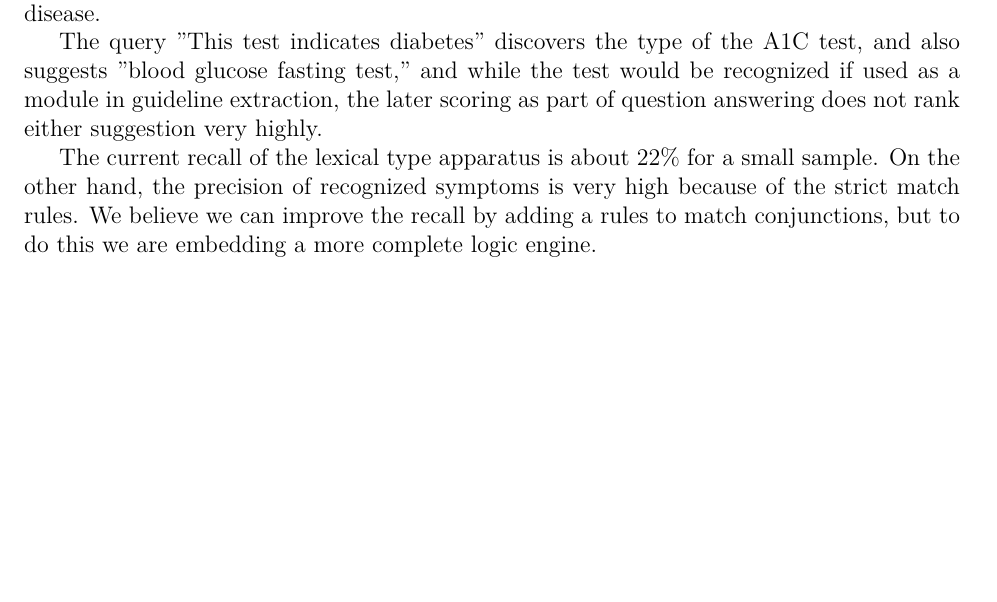
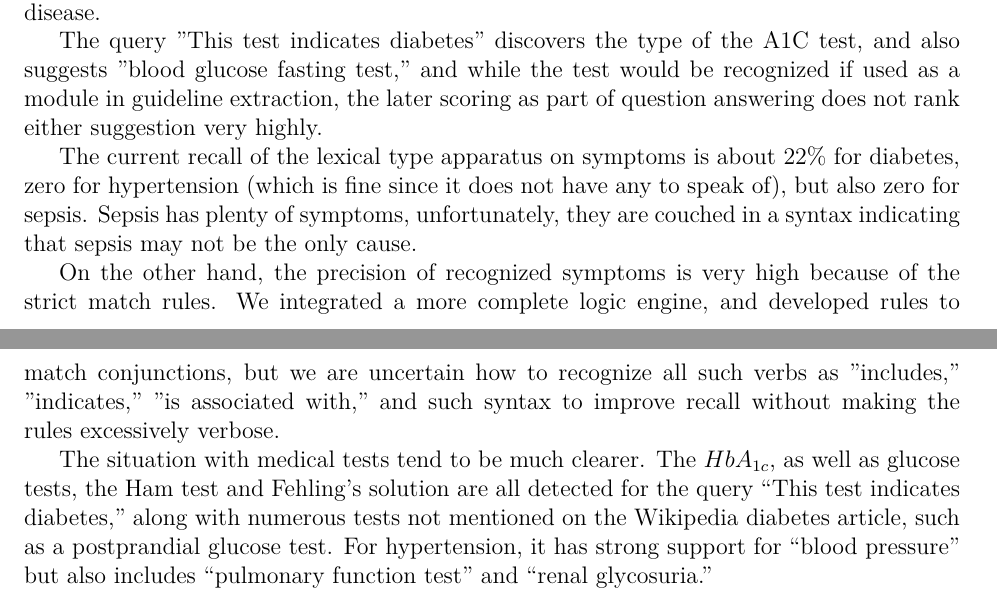
Before and after one commit to hematialam/Guidelines, a LaTeX paper (report/guidelines.tex): part of page 5 of 5 before the commit and two parts of pages 5 and 6 of 6 after it, the two joined at a grey line, cut so that both start at the same text, the shorter picture padded with empty space. Compiled offline with pdfLaTeX.

Commit message:
Add some data about hypertension and sepsis

```diff
--- a/report/guidelines.tex
+++ b/report/guidelines.tex
@@ -130,6 +130,10 @@ For the closely related query ``This sign indicates diabetes,'' ``Proteinuria''
 
 The query "This test indicates diabetes" discovers the type of the A1C test, and also suggests "blood glucose fasting test," and while the test would be recognized if used as a module in guideline extraction, the later scoring as part of question answering does not rank either suggestion very highly.
 
-The current recall of the lexical type apparatus is about 22\% for a small sample. On the other hand, the precision of recognized symptoms is very high because of the strict match rules. We believe we can improve the recall by adding a rules to match conjunctions, but to do this we are embedding a more complete logic engine.
+The current recall of the lexical type apparatus on symptoms is about 22\% for diabetes, zero for hypertension (which is fine since it does not have any to speak of), but also zero for sepsis. Sepsis has plenty of symptoms, unfortunately, they are couched in a syntax indicating that sepsis may not be the only cause.
+
+On the other hand, the precision of recognized symptoms is very high because of the strict match rules. We integrated a more complete logic engine, and developed rules to match conjunctions, but we are uncertain how to recognize all such verbs as "includes," "indicates," "is associated with," and such syntax to improve recall without making the rules excessively verbose.
+
+The situation with medical tests tend to be much clearer. The $HbA_{1c}$, as well as glucose tests, the Ham test and Fehling's solution are all detected for the query ``This test indicates diabetes," along with numerous tests not mentioned on the Wikipedia diabetes article, such as a postprandial glucose test. For hypertension, it has strong support for ``blood pressure" but also includes ``pulmonary function test" and ``renal glycosuria."
 
 \end{document}
```
Also changed, not shown: report/accuracies.png, report/guidelines.pdf, report/guidelines.tex (2 more changed lines), 3 other files.
